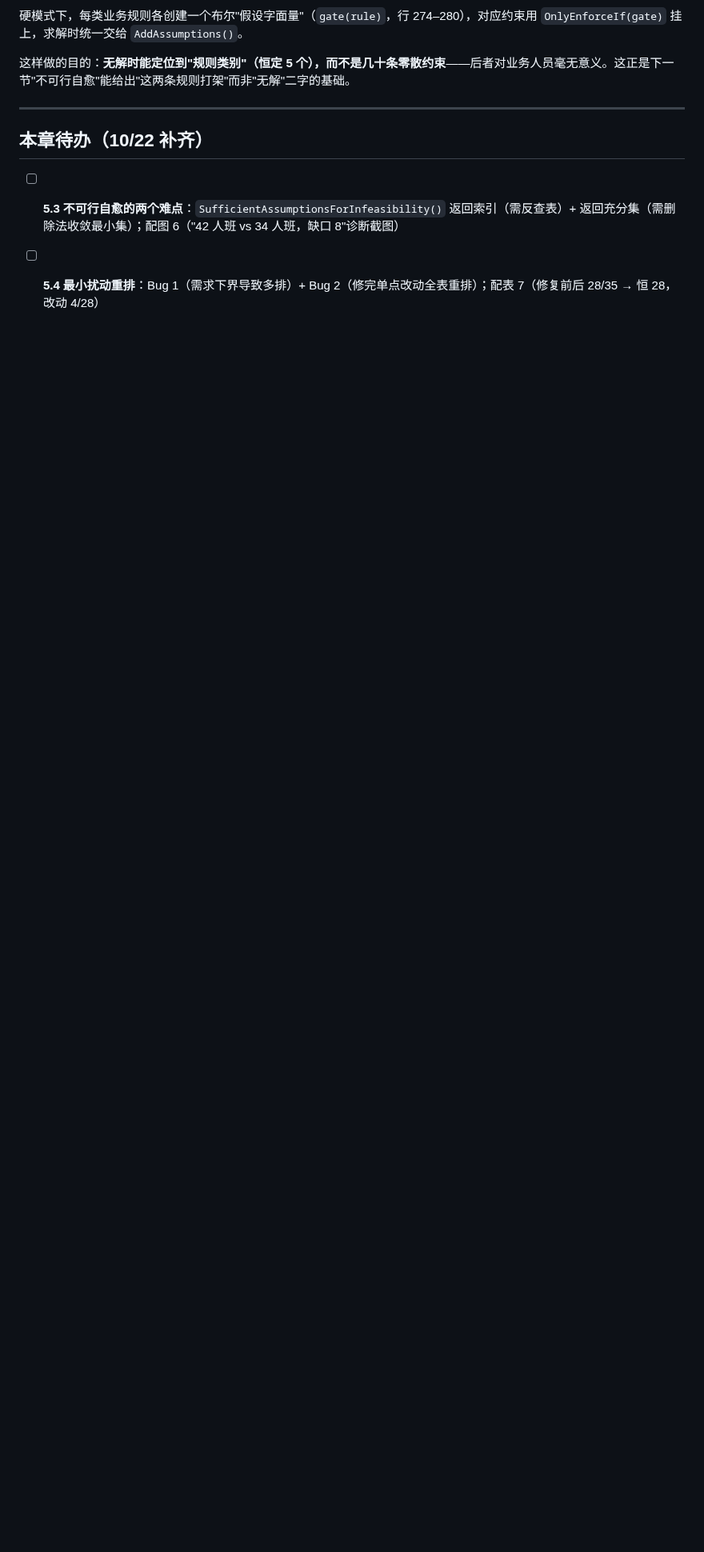
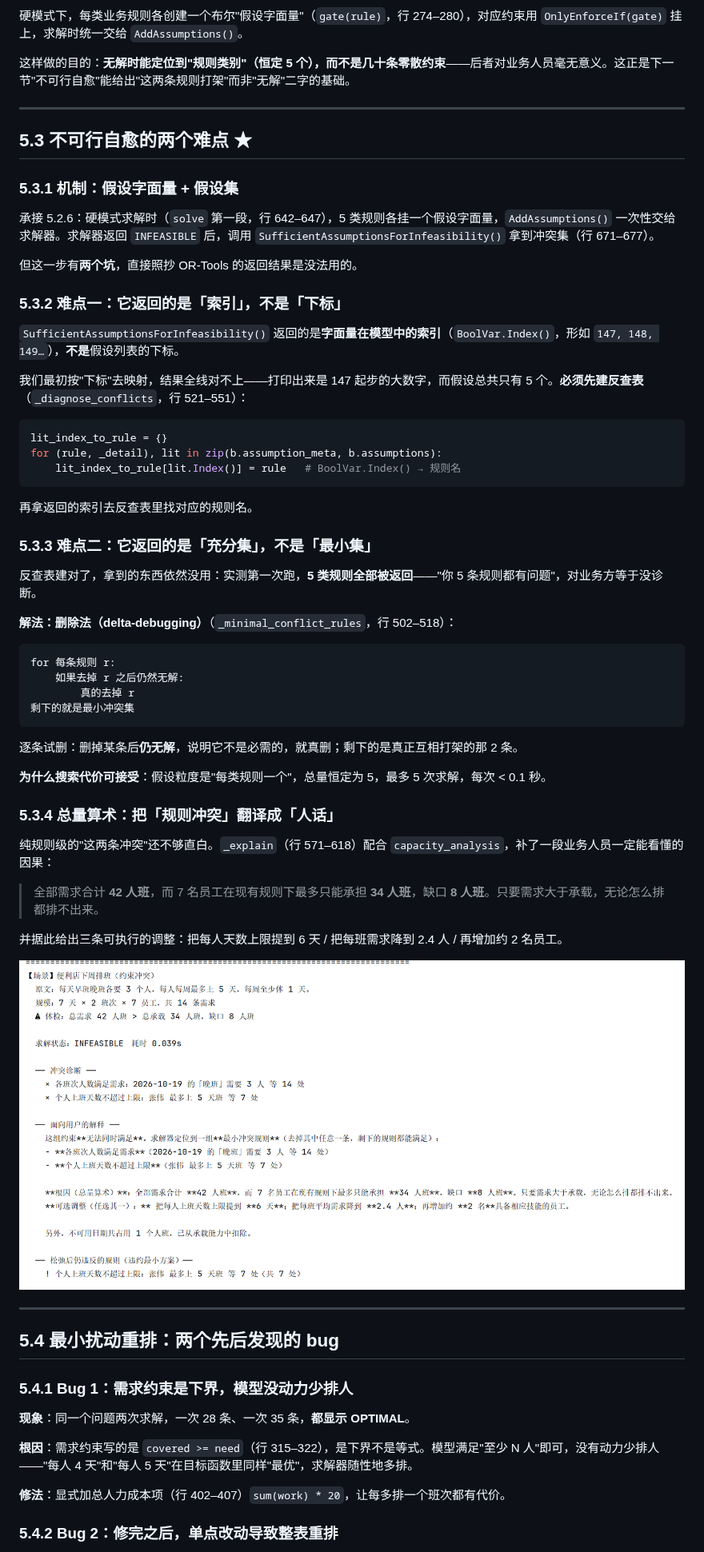
Before and after one commit to bjun3547-jpg/aiweb-decision-agent, a Markdown page: docs/ch5-核心功能实现.md, the part around one of its changes. Shown at 80% size. Rendered like a GitHub page; pictures changed too: docs/img/图6-不可行诊断截图.png (added); blank space fills up the shorter version.

````diff
--- a/docs/ch5-核心功能实现.md
+++ b/docs/ch5-核心功能实现.md
@@ -120,7 +119,66 @@ $$\sum_{e,d} w_{e,d} \;\ge\; \sum_{d,s} N_{d,s}$$
 
 ---
 
-## 本章待办（10/22 补齐）
+## 5.3 不可行自愈的两个难点 ★
 
-- [ ] **5.3 不可行自愈的两个难点**：`SufficientAssumptionsForInfeasibility()` 返回索引（需反查表）+ 返回充分集（需删除法收敛最小集）；配图 6（"42 人班 vs 34 人班，缺口 8"诊断截图）
-- [ ] **5.4 最小扰动重排**：Bug 1（需求下界导致多排）+ Bug 2（修完单点改动全表重排）；配表 7（修复前后 28/35 → 恒 28，改动 4/28）
+### 5.3.1 机制：假设字面量 + 假设集
+
+承接 5.2.6：硬模式求解时（`solve` 第一段，行 642–647），5 类规则各挂一个假设字面量，`AddAssumptions()` 一次性交给求解器。求解器返回 `INFEASIBLE` 后，调用 `SufficientAssumptionsForInfeasibility()` 拿到冲突集（行 671–677）。
+
+但这一步有**两个坑**，直接照抄 OR-Tools 的返回结果是没法用的。
+
+### 5.3.2 难点一：它返回的是「索引」，不是「下标」
+
+`SufficientAssumptionsForInfeasibility()` 返回的是**字面量在模型中的索引**（`BoolVar.Index()`，形如 `147, 148, 149…`），**不是**假设列表的下标。
+
+我们最初按"下标"去映射，结果全线对不上——打印出来是 147 起步的大数字，而假设总共只有 5 个。**必须先建反查表**（`_diagnose_conflicts`，行 521–551）：
+
+```python
+lit_index_to_rule = {}
+for (rule, _detail), lit in zip(b.assumption_meta, b.assumptions):
+    lit_index_to_rule[lit.Index()] = rule   # BoolVar.Index() → 规则名
+```
+
+再拿返回的索引去反查表里找对应的规则名。
+
+### 5.3.3 难点二：它返回的是「充分集」，不是「最小集」
+
+反查表建对了，拿到的东西依然没用：实测第一次跑，**5 类规则全部被返回**——"你 5 条规则都有问题"，对业务方等于没诊断。
+
+**解法：删除法（delta-debugging）**（`_minimal_conflict_rules`，行 502–518）：
+
+```
+for 每条规则 r:
+    如果去掉 r 之后仍然无解:
+        真的去掉 r
+剩下的就是最小冲突集
+```
+
+逐条试删：删掉某条后**仍无解**，说明它不是必需的，就真删；剩下的是真正互相打架的那 2 条。
+
+**为什么搜索代价可接受**：假设粒度是"每类规则一个"，总量恒定为 5，最多 5 次求解，每次 < 0.1 秒。
+
+### 5.3.4 总量算术：把「规则冲突」翻译成「人话」
+
+纯规则级的"这两条冲突"还不够直白。`_explain`（行 571–618）配合 `capacity_analysis`，补了一段业务人员一定能看懂的因果：
+
+> 全部需求合计 **42 人班**，而 7 名员工在现有规则下最多只能承担 **34 人班**，缺口 **8 人班**。只要需求大于承载，无论怎么排都排不出来。
+
+并据此给出三条可执行的调整：把每人天数上限提到 6 天 / 把每班需求降到 2.4 人 / 再增加约 2 名员工。
+
+![图 6：不可行诊断的真实输出](img/图6-不可行诊断截图.png)
+
+---
+
+## 5.4 最小扰动重排：两个先后发现的 bug
+
+### 5.4.1 Bug 1：需求约束是下界，模型没动力少排人
+
+**现象**：同一个问题两次求解，一次 28 条、一次 35 条，**都显示 OPTIMAL**。
+
+**根因**：需求约束写的是 `covered >= need`（行 315–322），是下界不是等式。模型满足"至少 N 人"即可，没有动力少排人——"每人 4 天"和"每人 5 天"在目标函数里同样"最优"，求解器随性地多排。
+
+**修法**：显式加总人力成本项（行 402–407）`sum(work) * 20`，让每多排一个班次都有代价。
+
+### 5.4.2 Bug 2：修完之后，单点改动导致整表重排
+
````
Also changed, not shown: other parts of docs/ch5-核心功能实现.md (+22 -2 lines).
